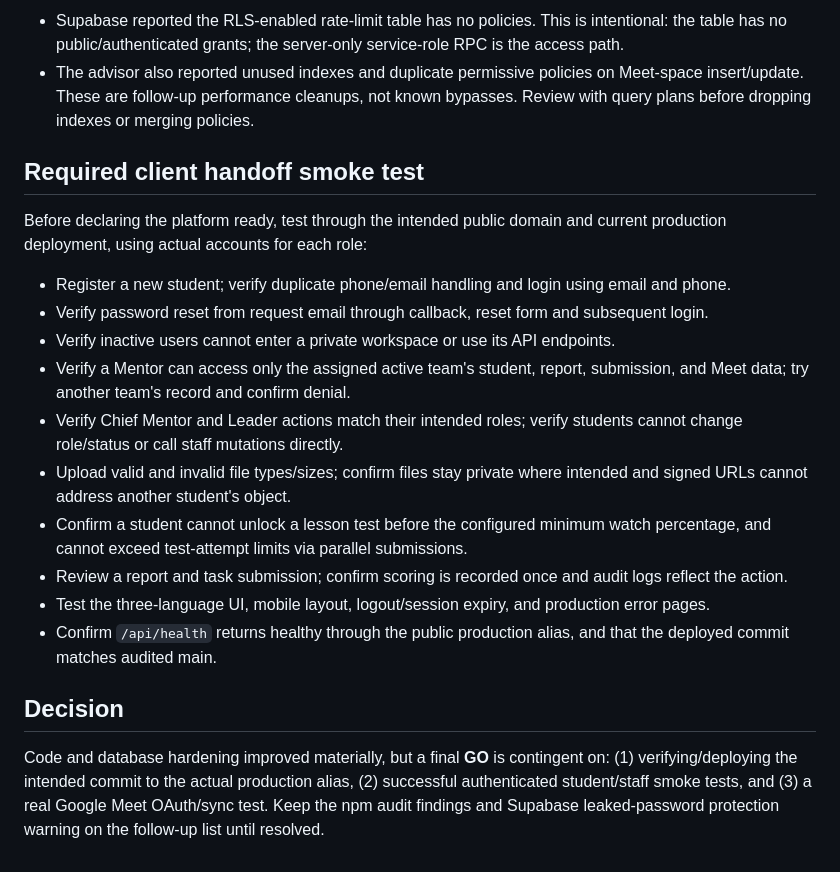
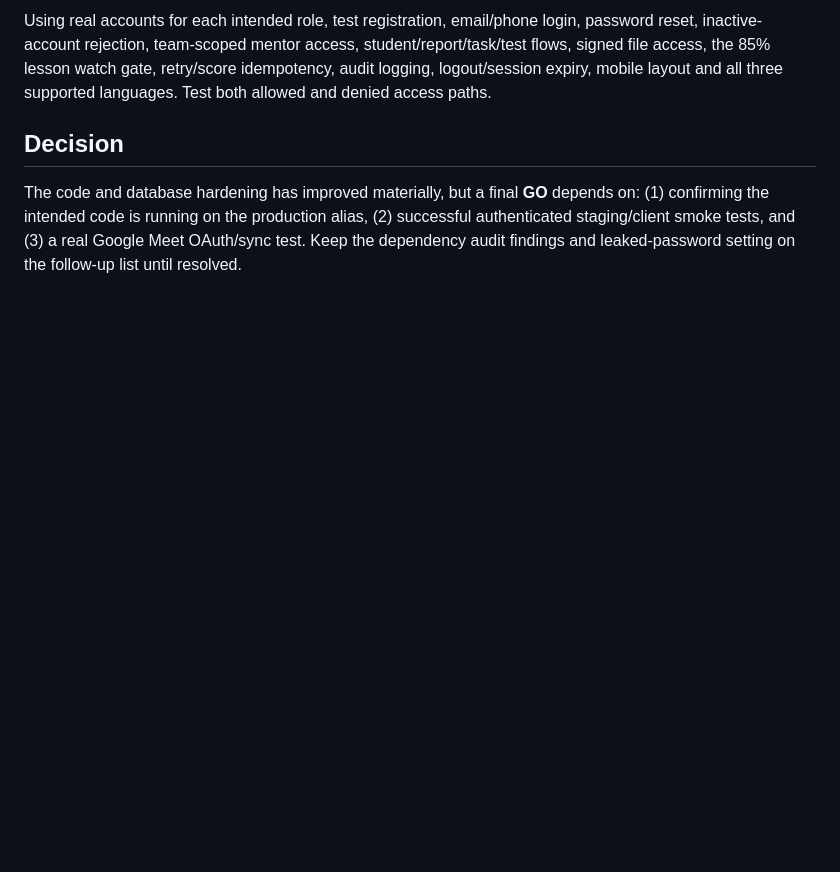
Before and after one commit to dimaw1k/shyraq, a Markdown page: AUDIT-OPEN-ISSUES.md, the part around one of its changes. GitHub-like rendering; blank space fills up the shorter version.

```diff
--- a/AUDIT-OPEN-ISSUES.md
+++ b/AUDIT-OPEN-ISSUES.md
@@ -94,22 +79,6 @@ The CI `npm audit` report showed **5 high, 0 critical** findings in the lint/bui
 
-- Supabase reported the RLS-enabled rate-limit table has no policies. This is intentional: the table has no public/authenticated grants; the server-only service-role RPC is the access path.
-- The advisor also reported unused indexes and duplicate permissive policies on Meet-space insert/update. These are follow-up performance cleanups, not known bypasses. Review with query plans before dropping indexes or merging policies.
-
-## Required client handoff smoke test
-
-Before declaring the platform ready, test through the intended public domain and current production deployment, using actual accounts for each role:
-
-- Register a new student; verify duplicate phone/email handling and login using email and phone.
-- Verify password reset from request email through callback, reset form and subsequent login.
-- Verify inactive users cannot enter a private workspace or use its API endpoints.
-- Verify a Mentor can access only the assigned active team's student, report, submission, and Meet data; try another team's record and confirm denial.
-- Verify Chief Mentor and Leader actions match their intended roles; verify students cannot change role/status or call staff mutations directly.
-- Upload valid and invalid file types/sizes; confirm files stay private where intended and signed URLs cannot address another student's object.
-- Confirm a student cannot unlock a lesson test before the configured minimum watch percentage, and cannot exceed test-attempt limits via parallel submissions.
-- Review a report and task submission; confirm scoring is recorded once and audit logs reflect the action.
-- Test the three-language UI, mobile layout, logout/session expiry, and production error pages.
-- Confirm `/api/health` returns healthy through the public production alias, and that the deployed commit matches audited main.
+Using real accounts for each intended role, test registration, email/phone login, password reset, inactive-account rejection, team-scoped mentor access, student/report/task/test flows, signed file access, the 85% lesson watch gate, retry/score idempotency, audit logging, logout/session expiry, mobile layout and all three supported languages. Test both allowed and denied access paths.
 
 ## Decision
 
-Code and database hardening improved materially, but a final **GO** is contingent on: (1) verifying/deploying the intended commit to the actual production alias, (2) successful authenticated student/staff smoke tests, and (3) a real Google Meet OAuth/sync test. Keep the npm audit findings and Supabase leaked-password protection warning on the follow-up list until resolved.
+The code and database hardening has improved materially, but a final **GO** depends on: (1) confirming the intended code is running on the production alias, (2) successful authenticated staging/client smoke tests, and (3) a real Google Meet OAuth/sync test. Keep the dependency audit findings and leaked-password setting on the follow-up list until resolved.
```
Also changed, not shown: other parts of AUDIT-OPEN-ISSUES.md (+46 -61 lines).
